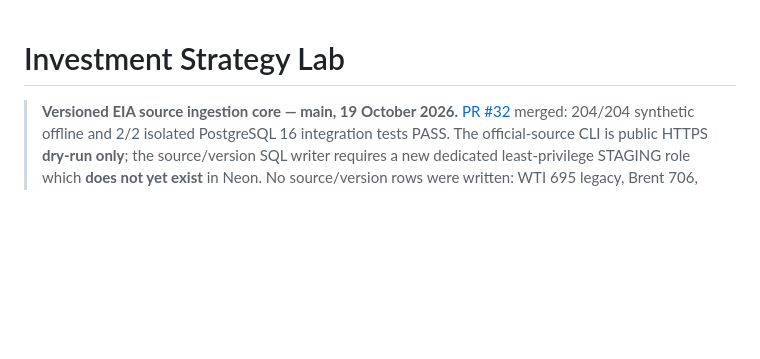
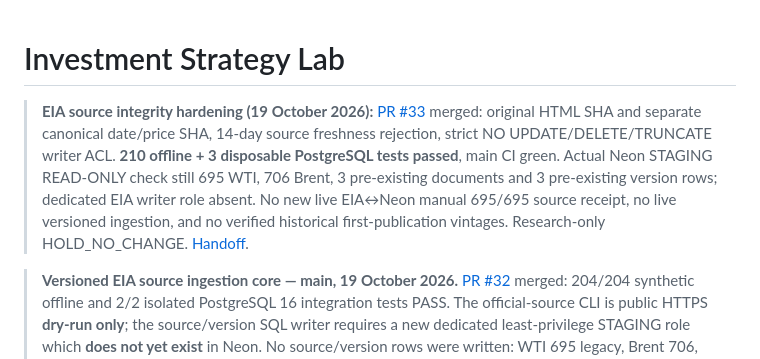
Before and after one commit to gniewkob/Investment-Strategy-Lab, a Markdown page: README.md, the part around the change. GitHub-like rendering; blank space fills up the shorter version.

Commit message:
docs: surface approved EIA semantic integrity gate and unchanged Neon status

```diff
--- a/README.md
+++ b/README.md
@@ -1,4 +1,7 @@
 # Investment Strategy Lab
+
+> **EIA source integrity hardening (19 October 2026):** [PR #33](https://github.com/gniewkob/Investment-Strategy-Lab/pull/33) merged: original HTML SHA and separate canonical date/price SHA, 14-day source freshness rejection, strict NO UPDATE/DELETE/TRUNCATE writer ACL. **210 offline + 3 disposable PostgreSQL tests passed**, main CI green. Actual Neon STAGING READ-ONLY check still 695 WTI, 706 Brent, 3 pre-existing documents and 3 pre-existing version rows; dedicated EIA writer role absent. No new live EIA↔Neon manual 695/695 source receipt, no live versioned ingestion, and no verified historical first-publication vintages. Research-only HOLD_NO_CHANGE. [Handoff](docs/SESSION_HANDOFF_PL.md).
+
 
 > **Versioned EIA source ingestion core — main, 19 October 2026.** [PR #32](https://github.com/gniewkob/Investment-Strategy-Lab/pull/32) merged: 204/204 synthetic offline and 2/2 isolated PostgreSQL 16 integration tests PASS. The official-source CLI is public HTTPS **dry-run only**; the source/version SQL writer requires a new dedicated least-privilege STAGING role which **does not yet exist** in Neon. No source/version rows were written: WTI 695 legacy, Brent 706, versioned 3 source docs + 3 synthetic price fixtures unchanged. No verified original historical PIT vintages, `MARKET_DATA_NOT_READY`, M1/M2/M3 `HOLD_NO_CHANGE`. [Operator/security review](docs/EIA_VERSIONED_INGEST_GATE_PL.md).
 
```
